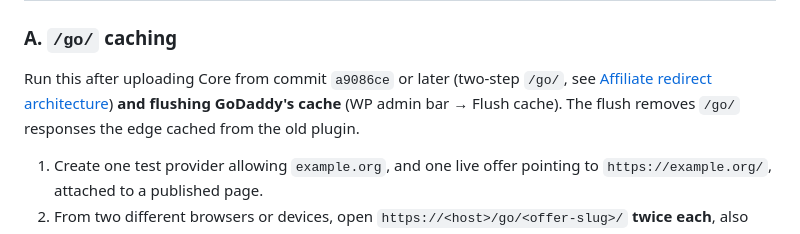
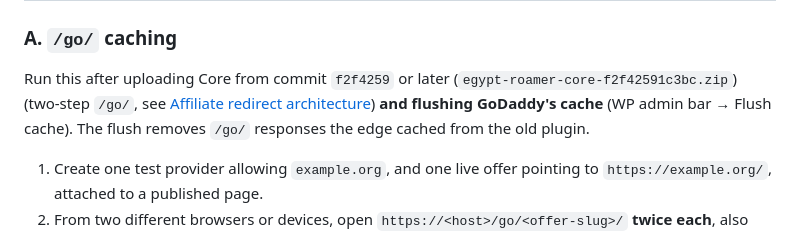
Before and after one commit to Morsy-Abdelhady/EgyptRoamer, a Markdown page: docs/LAUNCH-GATE.md, the part around the change. Drawn GitHub-style.

Commit message:
Point the runbook and procedure A at the final plugin package
Co-Authored-By: Claude Opus 5.5 <noreply@anthropic.com>
Claude-Session: https://claude.ai/code/session_017gicMKz95bmDjvWhA3bjBk

```diff
--- a/docs/LAUNCH-GATE.md
+++ b/docs/LAUNCH-GATE.md
@@ -344,7 +344,7 @@ These are higher than in READINESS-AUDIT §15 because the menus now render. Befo
 
 ### A. `/go/` caching
 
-Run this after uploading Core from commit `a9086ce` or later (two-step `/go/`, see [Affiliate redirect architecture](#affiliate-redirect-architecture)) **and flushing GoDaddy's cache** (WP admin bar → Flush cache). The flush removes `/go/` responses the edge cached from the old plugin.
+Run this after uploading Core from commit `f2f4259` or later (`egypt-roamer-core-f2f42591c3bc.zip`) (two-step `/go/`, see [Affiliate redirect architecture](#affiliate-redirect-architecture)) **and flushing GoDaddy's cache** (WP admin bar → Flush cache). The flush removes `/go/` responses the edge cached from the old plugin.
 
 1. Create one test provider allowing `example.org`, and one live offer pointing to `https://example.org/`, attached to a published page.
 2. From two different browsers or devices, open `https://<host>/go/<offer-slug>/` **twice each**, also with `?foo=1` and `?utm_source=test`. Use the plain URL, without `nocache`.
```
Also changed, not shown: docs/STAGING-DEPLOY.md (+1 -1 lines).
